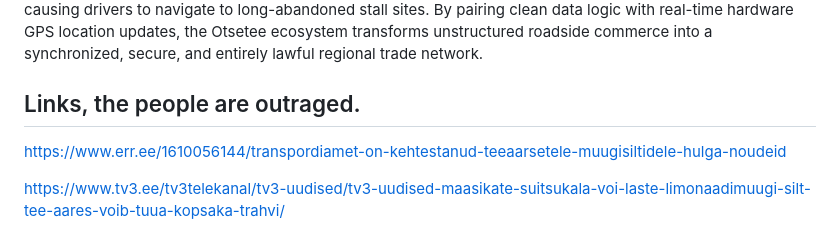
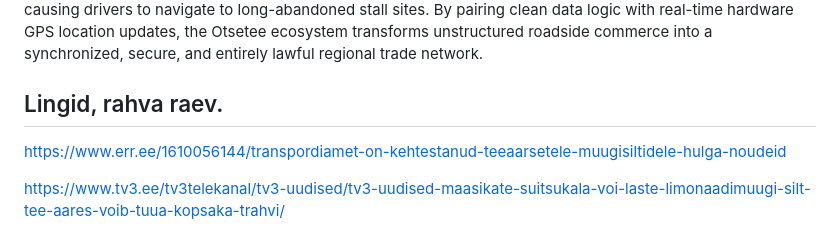
Before and after one commit to gregoropmann/Project-Otsetee, a Markdown page: README.md, the part around the change. Drawn GitHub-style.

```diff
--- a/README.md
+++ b/README.md
@@ -90,7 +90,7 @@ By pairing clean data logic with real-time hardware GPS location updates, the Ot
 ecosystem transforms unstructured roadside commerce into a synchronized, secure, and
 entirely lawful regional trade network.
 
-## Links, the people are outraged.
+## Lingid, rahva raev.
 
 https://www.err.ee/1610056144/transpordiamet-on-kehtestanud-teeaarsetele-muugisiltidele-hulga-noudeid
 
```
